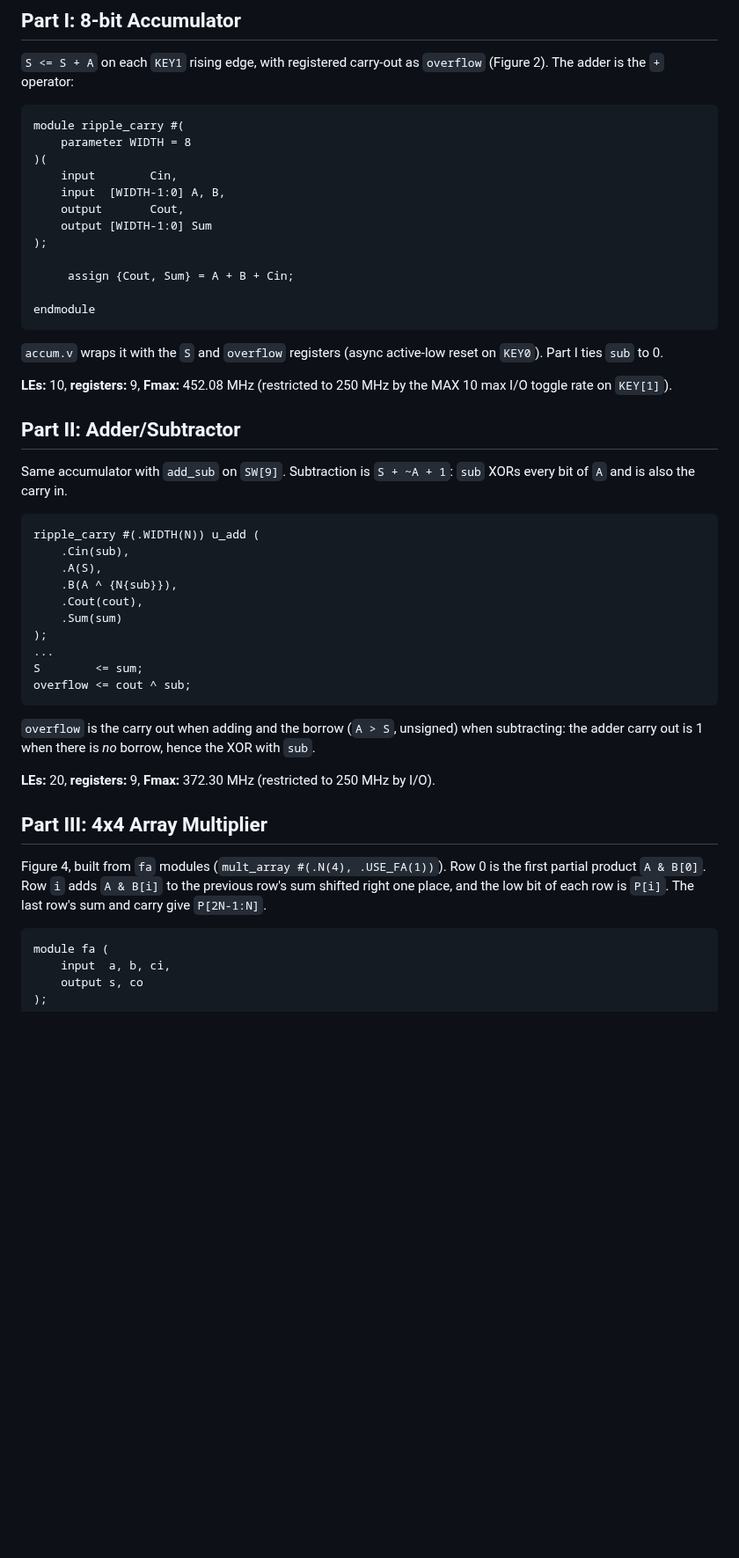
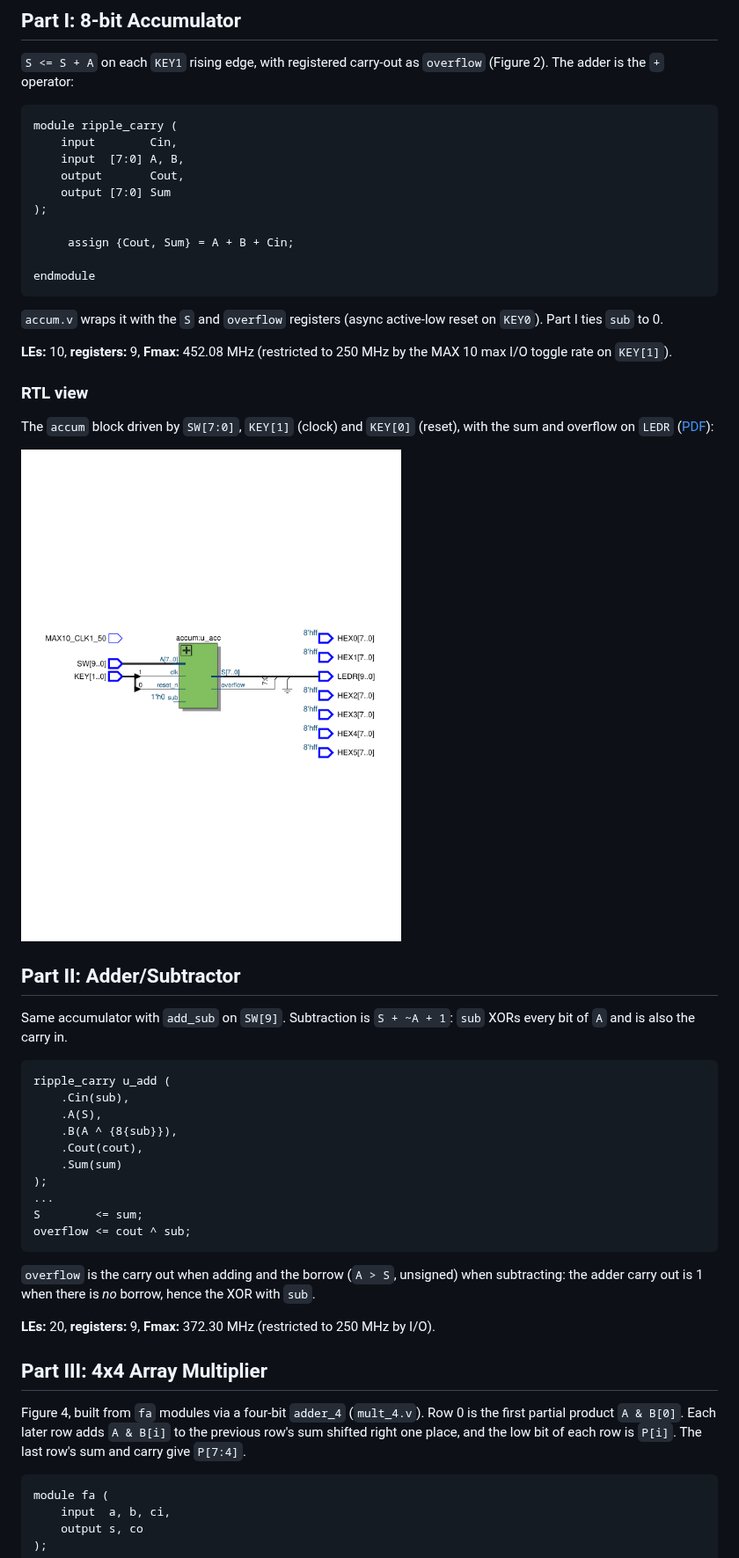
Before and after one commit to cshieldsce/ENCE_3100_Charlie_Shields_2026, a Markdown page: lab5/README.md, the part around one of its changes. Shown at 88% size. Drawn GitHub-style; pictures changed too: lab5/images/part1_rtl.png (added); blank space fills up the shorter version.

Commit message:
restyle lab5 verilog, add part 1 rtl

````diff
--- a/lab5/README.md
+++ b/lab5/README.md
@@ -23,13 +22,11 @@ part to build. `sim/tb_lab5.v` is a self-checking testbench for all parts
 (Figure 2). The adder is the `+` operator:
 
 ```verilog
-module ripple_carry #(
-	parameter WIDTH = 8
-)(
+module ripple_carry (
 	input 		 Cin,
-	input  [WIDTH-1:0] A, B,
+	input  [7:0] A, B,
 	output 		 Cout,
-	output [WIDTH-1:0] Sum
+	output [7:0] Sum
 );
 
 	 assign {Cout, Sum} = A + B + Cin;
@@ -44,7 +41,13 @@ endmodule
 max I/O toggle rate on `KEY[1]`).
 
 <!-- board photo: images/part1_board.jpg -->
-<!-- RTL view: images/part1_rtl.png -->
+
+### RTL view
+
+The `accum` block driven by `SW[7:0]`, `KEY[1]` (clock) and `KEY[0]` (reset), with the
+sum and overflow on `LEDR` ([PDF](images/part1_rtl.pdf)):
+
+<img src="images/part1_rtl.png" width="820">
 
 
 ## Part II: Adder/Subtractor
@@ -53,10 +56,10 @@ Same accumulator with `add_sub` on `SW[9]`. Subtraction is `S + ~A + 1`: `sub`
 XORs every bit of `A` and is also the carry in.
 
 ```verilog
-ripple_carry #(.WIDTH(N)) u_add (
+ripple_carry u_add (
 	.Cin(sub),
 	.A(S),
-	.B(A ^ {N{sub}}),
+	.B(A ^ {8{sub}}),
 	.Cout(cout),
 	.Sum(sum)
 );
@@ -75,10 +78,10 @@ subtracting: the adder carry out is 1 when there is *no* borrow, hence the XOR w
 
 ## Part III: 4x4 Array Multiplier
 
-Figure 4, built from `fa` modules (`mult_array #(.N(4), .USE_FA(1))`). Row 0 is the first
-partial product `A & B[0]`. Row `i` adds `A & B[i]` to the previous row's sum shifted right
-one place, and the low bit of each row is `P[i]`. The last row's sum and carry give
-`P[2N-1:N]`.
+Figure 4, built from `fa` modules via a four-bit `adder_4` (`mult_4.v`). Row 0 is the
+first partial product `A & B[0]`. Each later row adds `A & B[i]` to the previous row's sum
+shifted right one place, and the low bit of each row is `P[i]`. The last row's sum and
+carry give `P[7:4]`.
 
 ```verilog
 module fa (
````
Also changed, not shown: other parts of lab5/README.md (+5 -6 lines), 13 other files.
